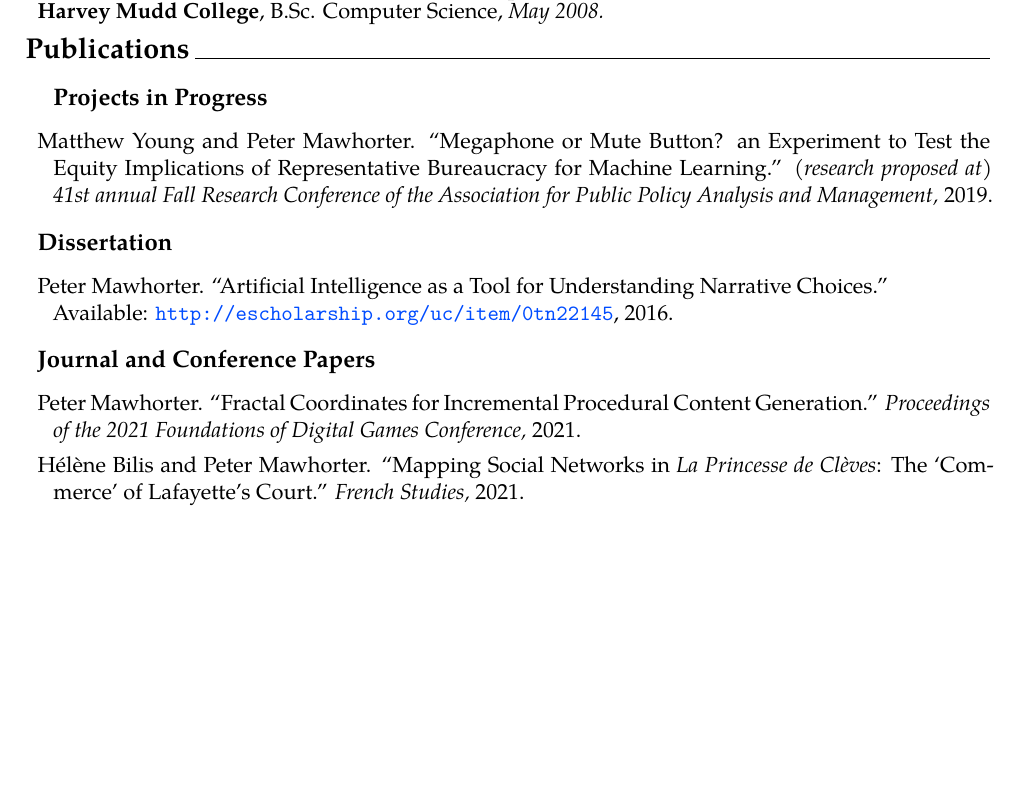
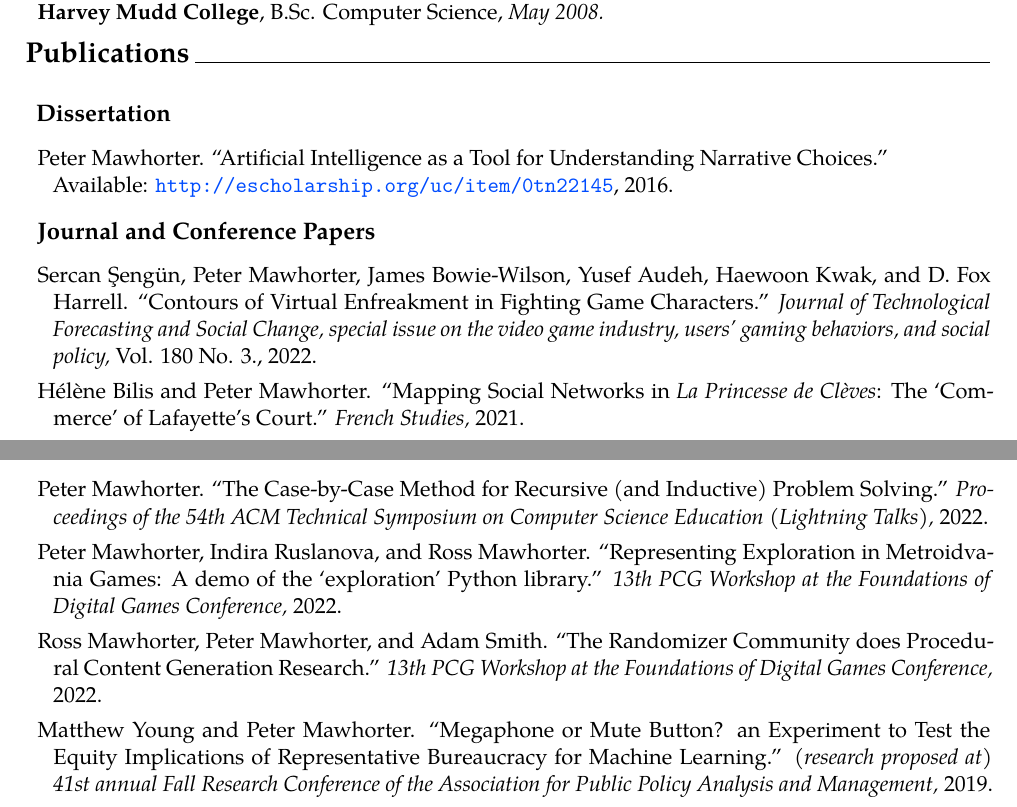
Before and after one commit to solsword/cv, a LaTeX CV (cv-pmawhorter.tex): part of page 1 of 5 before the commit and two parts of pages 1 and 2 of 5 after it, the two joined at a grey line, cut so that both start at the same text, the shorter picture padded with empty space. Compiled offline with XeLaTeX.

Commit message:
Updates -Peter Mawhorter

```diff
--- a/cv-pmawhorter.tex
+++ b/cv-pmawhorter.tex
@@ -114,19 +114,16 @@ Wellesley College & Shrewsbury, MA 01545 & 909-255-6164 \\
 
 \begin{pubs}{Publications}
 
-\heading{Projects in Progress}
-
-\nppub{Matthew Young and Peter Mawhorter}{Megaphone or Mute Button? an Experiment to Test the Equity Implications of Representative Bureaucracy for Machine Learning}{(research proposed at) 41st annual Fall Research Conference of the Association for Public Policy Analysis and Management}{2019}
-
 \vspace{6pt}
-\heading{Dissertation}
+% Not sure why this hspace is necessary and \noindent won't work here...
+\hspace*{-0.8em}\heading{Dissertation}
 
 \plainpub{Peter Mawhorter}{Artificial Intelligence as a Tool for Understanding Narrative Choices}{\hfill\break Available: \url{http://escholarship.org/uc/item/0tn22145}}{2016}
 
 \vspace{6pt}
 \heading{Journal and Conference Papers}
 
-\nppub{Peter Mawhorter}{Fractal Coordinates for Incremental Procedural Content Generation}{Proceedings of the 2021 Foundations of Digital Games Conference}{2021}
+\fullpub{Sercan \c{S}eng\"un, Peter Mawhorter, James Bowie-Wilson, Yusef Audeh, Haewoon Kwak, and D. Fox Harrell}{Contours of Virtual Enfreakment in Fighting Game Characters}{Journal of Technological Forecasting and Social Change, special issue on the video game industry, users' gaming behaviors, and social policy}{Vol. 180 No. 3.}{2022}
 
 \nppub{Hélène Bilis and Peter Mawhorter}{Mapping Social Networks in \emph{La Princesse de Clèves}: The `Commerce' of Lafayette's Court}{French Studies}{2021}
 
@@ -161,6 +158,14 @@ Wellesley College & Shrewsbury, MA 01545 & 909-255-6164 \\
 \vspace{6pt}
 \heading{Past Demos, Workshop Papers, and Short Papers}
 
+\nppub{Peter Mawhorter}{The Case-by-Case Method for Recursive (and Inductive) Problem Solving}{Proceedings of the 54th ACM Technical Symposium on Computer Science Education (Lightning Talks)}{2022}
+
+\nppub{Peter Mawhorter, Indira Ruslanova, and Ross Mawhorter}{Representing Exploration in Metroidvania Games: A demo of the `exploration' Python library}{13th PCG Workshop at the Foundations of Digital Games Conference}{2022}
+
+\nppub{Ross Mawhorter, Peter Mawhorter, and Adam Smith}{The Randomizer Community does Procedural Content Generation Research}{13th PCG Workshop at the Foundations of Digital Games Conference}{2022}
+
+\nppub{Matthew Young and Peter Mawhorter}{Megaphone or Mute Button? an Experiment to Test the Equity Implications of Representative Bureaucracy for Machine Learning}{(research proposed at) 41st annual Fall Research Conference of the Association for Public Policy Analysis and Management}{2019}
+
 \nppub{Peter Mawhorter}{Anarchy: A Library for Incremental Chaos}{10th PCG Workshop at the Foundations of Digital Games Conference}{2019}
 
 \nppub{Sarah Yan and Peter Mawhorter}{Twitter Sentiment Analysis: Fan Engagement in Esports Matches}{Web Based Communities and Social Media}{2020}
```
Also changed, not shown: cv-pmawhorter.tex (4 more changed lines).
